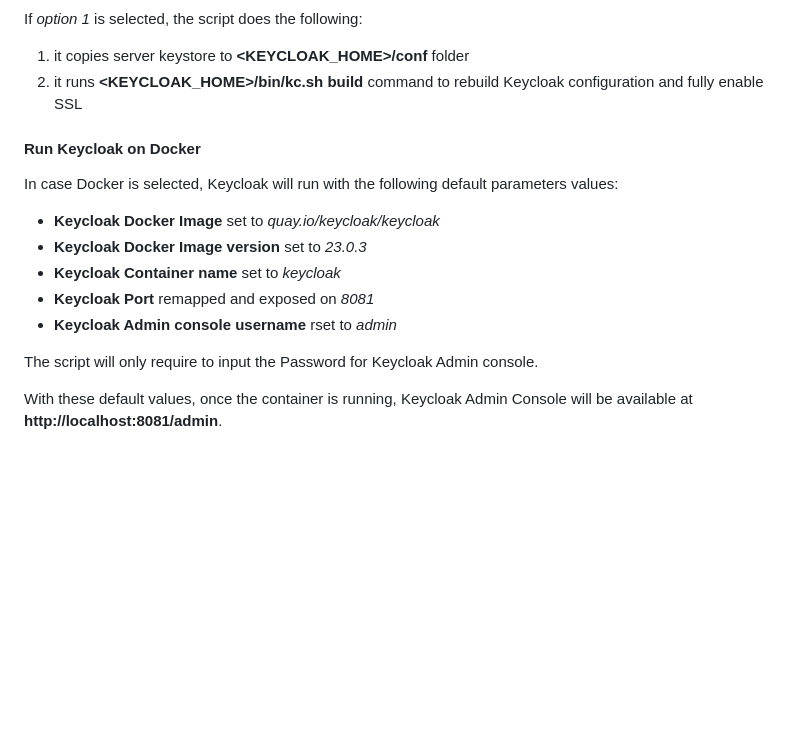
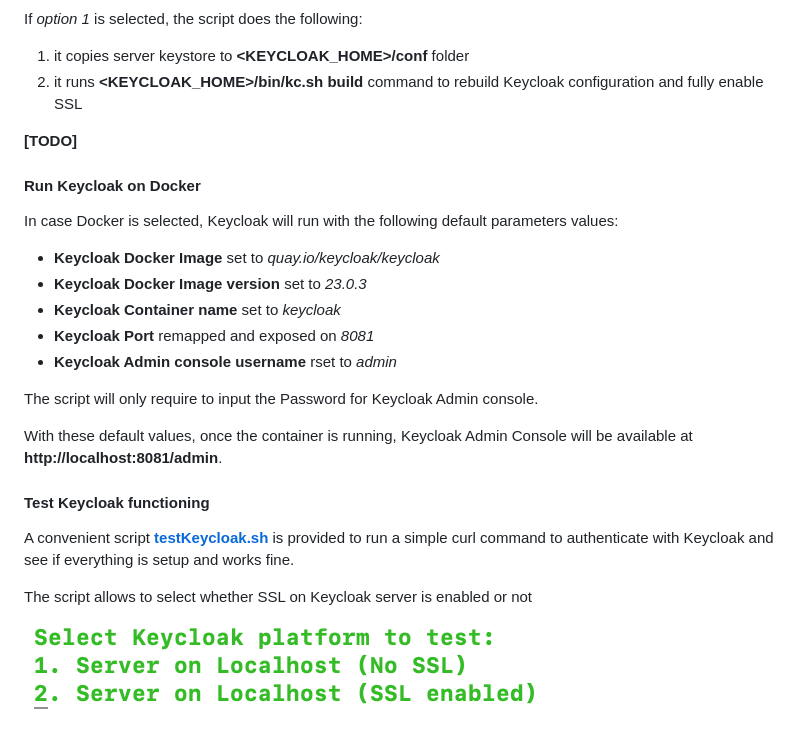
Before and after one commit to robipozzi/windfire-security, a Markdown page: README.md, the part around the change. Drawn GitHub-style; pictures changed too: img/Select_test.png (added); blank space fills up the shorter version.

```diff
--- a/README.md
+++ b/README.md
@@ -77,6 +77,8 @@ If *option 1* is selected, the script does the following:
 1. it copies server keystore to **<KEYCLOAK_HOME>/conf** folder
 2. it runs **<KEYCLOAK_HOME>/bin/kc.sh build** command to rebuild Keycloak configuration and fully enable SSL
 
+**[TODO]**
+
 #### Run Keycloak on Docker
 In case Docker is selected, Keycloak will run with the following default parameters values:
 * **Keycloak Docker Image** set to *quay.io/keycloak/keycloak*
@@ -88,3 +90,10 @@ In case Docker is selected, Keycloak will run with the following default paramet
 The script will only require to input the Password for Keycloak Admin console.
 
 With these default values, once the container is running, Keycloak Admin Console will be available at **http://localhost:8081/admin**.
+
+#### Test Keycloak functioning
+A convenient script **[testKeycloak.sh](keycloak/test/testKeycloak.sh)** is provided to run a simple curl command to authenticate with Keycloak and see if everything is setup and works fine.
+
+The script allows to select whether SSL on Keycloak server is enabled or not
+
+![](img/Select_test.png)
```
